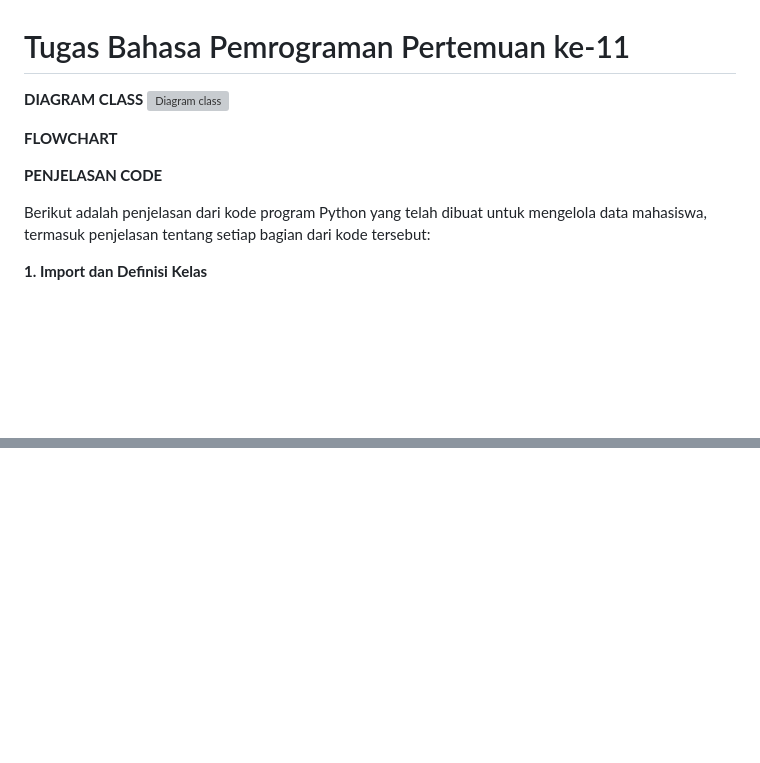
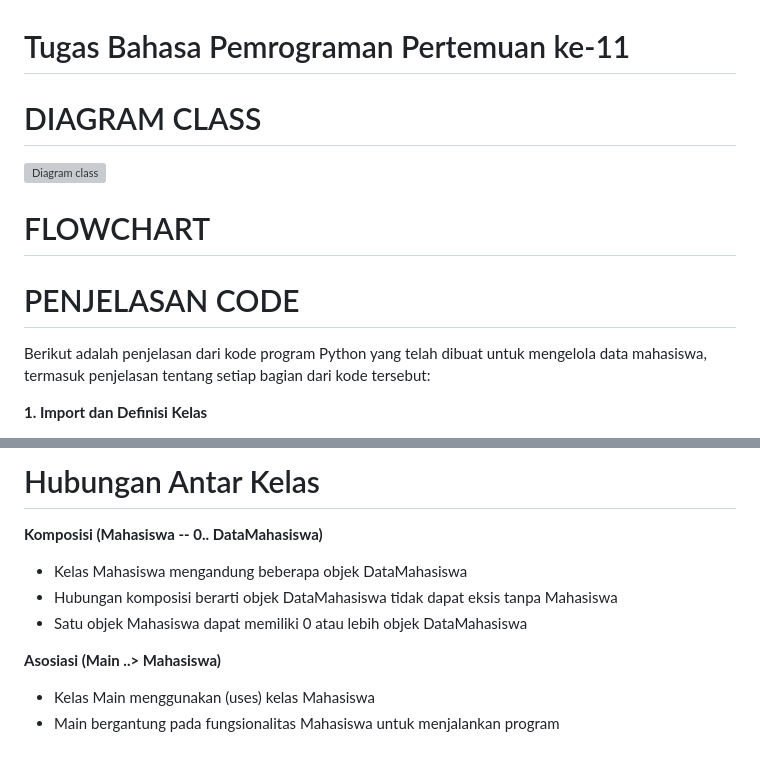
Before and after one commit to arckra/Lab-8, a Markdown page: README.md, 2 parts joined by grey strips. Drawn GitHub-style; blank space fills up the shorter version; grey boxes are pictures that could not be loaded.

```diff
--- a/README.md
+++ b/README.md
@@ -1,11 +1,14 @@
 # Tugas Bahasa Pemrograman Pertemuan ke-11
 
-**DIAGRAM CLASS**
+
+# DIAGRAM CLASS
 ![Diagram class](https://github.com/user-attachments/assets/10d783de-09a5-4987-8517-f5acef116fca)
 
-**FLOWCHART**
 
-**PENJELASAN CODE**
+# FLOWCHART
+
+
+# PENJELASAN CODE
 
 Berikut adalah penjelasan dari kode program Python yang telah dibuat untuk mengelola data mahasiswa, termasuk penjelasan tentang setiap bagian dari kode tersebut:
 
@@ -126,0 +187,10 @@ Berikut adalah penjelasan dari kode program Python yang telah dibuat untuk menge
+# Hubungan Antar Kelas
+
+**Komposisi (Mahasiswa  -- 0.. DataMahasiswa)**
+- Kelas Mahasiswa mengandung beberapa objek DataMahasiswa
+- Hubungan komposisi berarti objek DataMahasiswa tidak dapat eksis tanpa Mahasiswa
+- Satu objek Mahasiswa dapat memiliki 0 atau lebih objek DataMahasiswa
+
+**Asosiasi (Main ..> Mahasiswa)**
+- Kelas Main menggunakan (uses) kelas Mahasiswa
+- Main bergantung pada fungsionalitas Mahasiswa untuk menjalankan program
```
Also changed, not shown: other parts of README.md (+68 -11 lines).
